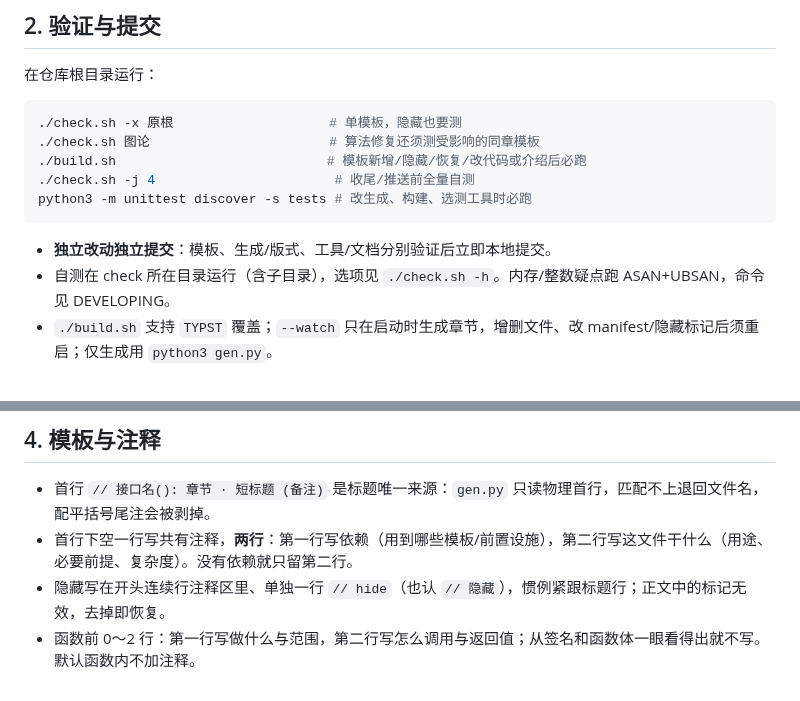
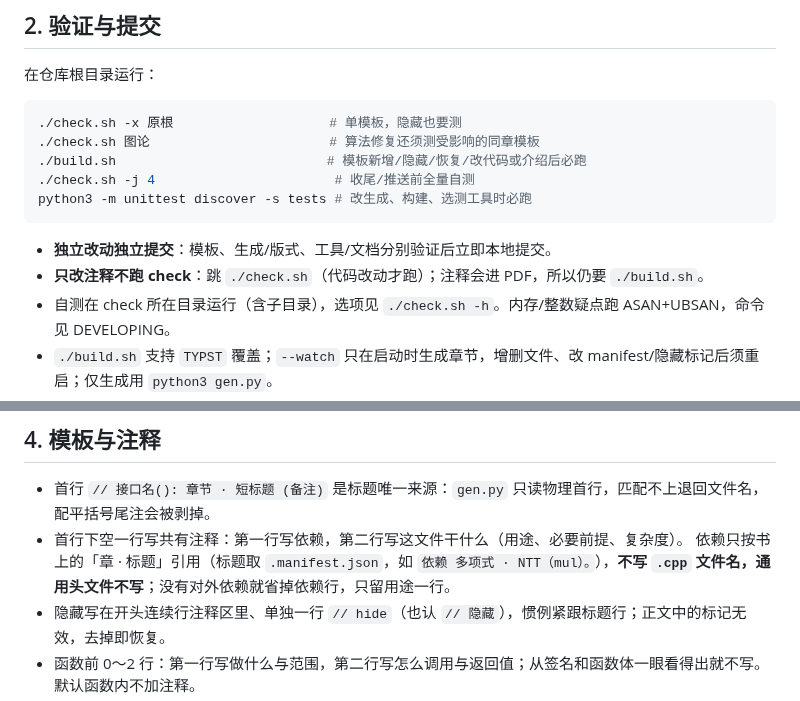
Before and after one commit to Z3O1/xcpc-templates, a Markdown page: AGENTS.md, 2 parts joined by grey strips. GitHub-like rendering.

Commit message:
文档:注释依赖按书上标题引用,并明确只改注释不跑 check

````diff
--- a/AGENTS.md
+++ b/AGENTS.md
@@ -22,6 +22,7 @@ python3 -m unittest discover -s tests # 改生成、构建、选测工具时必
 ```
 
 - **独立改动独立提交**：模板、生成/版式、工具/文档分别验证后立即本地提交。
+- **只改注释不跑 check**：跳 `./check.sh`（代码改动才跑）；注释会进 PDF，所以仍要 `./build.sh`。
 - 自测在 check 所在目录运行（含子目录），选项见 `./check.sh -h`。内存/整数疑点跑 ASAN+UBSAN，命令见 DEVELOPING。
 - `./build.sh` 支持 `TYPST` 覆盖；`--watch` 只在启动时生成章节，增删文件、改 manifest/隐藏标记后须重启；仅生成用 `python3 gen.py`。
 - 产物、日志、调试小样/脚本放已忽略的 `tmp/`；附加 worktree 放 `~/XCPC/.worktrees/`。
@@ -36,7 +37,8 @@ python3 -m unittest discover -s tests # 改生成、构建、选测工具时必
 ## 4. 模板与注释
 
 - 首行 `// 接口名(): 章节 · 短标题 (备注)` 是标题唯一来源：`gen.py` 只读物理首行，匹配不上退回文件名，配平括号尾注会被剥掉。
-- 首行下空一行写共有注释，**两行**：第一行写依赖（用到哪些模板/前置设施），第二行写这文件干什么（用途、必要前提、复杂度）。没有依赖就只留第二行。
+- 首行下空一行写共有注释：第一行写依赖，第二行写这文件干什么（用途、必要前提、复杂度）。
+  依赖只按书上的「章 · 标题」引用（标题取 `.manifest.json`，如 `依赖 多项式 · NTT（mul）。`），**不写 `.cpp` 文件名，通用头文件不写**；没有对外依赖就省掉依赖行，只留用途一行。
 - 隐藏写在开头连续行注释区里、单独一行 `// hide`（也认 `// 隐藏`），惯例紧跟标题行；正文中的标记无效，去掉即恢复。
 - 函数前 0～2 行：第一行写做什么与范围，第二行写怎么调用与返回值；从签名和函数体一眼看得出就不写。默认函数内不加注释。
 - 除 `通用/头文件.cpp` 外，不写 `main`、`#include`、`using namespace std;`，不重复基础宏/类型。
````
